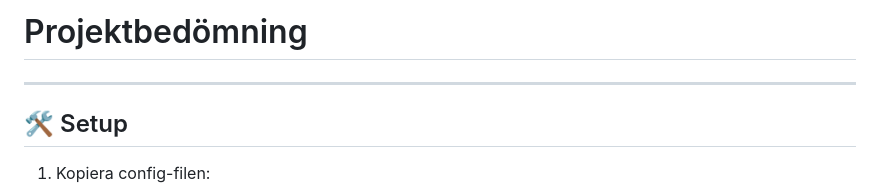
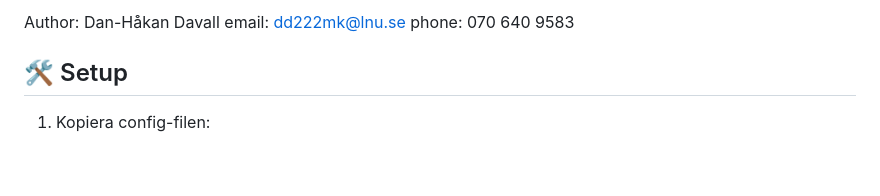
Before and after one commit to egsdandd/1dv503Assignment2, a Markdown page: README.md, the part around the change. Rendered like a GitHub page; blank space fills up the shorter version.

```diff
--- a/README.md
+++ b/README.md
@@ -1,6 +1,7 @@
-# Projektbedömning
+Author: Dan-Håkan Davall
+email: dd222mk@lnu.se
+phone: 070 640 9583
 
----
 ## 🛠 Setup
 
 1. Kopiera config-filen:
```
Also changed, not shown: textfile_with_aLink.md (added, +1 -0 lines).
